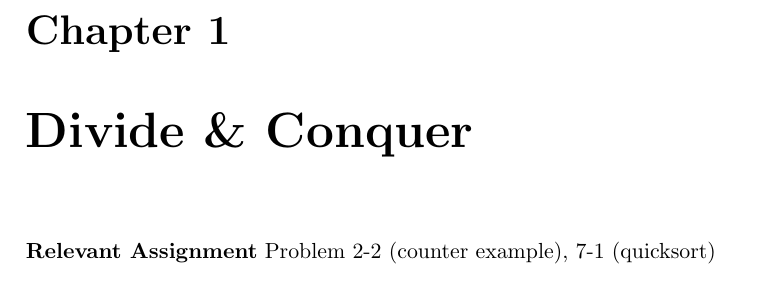
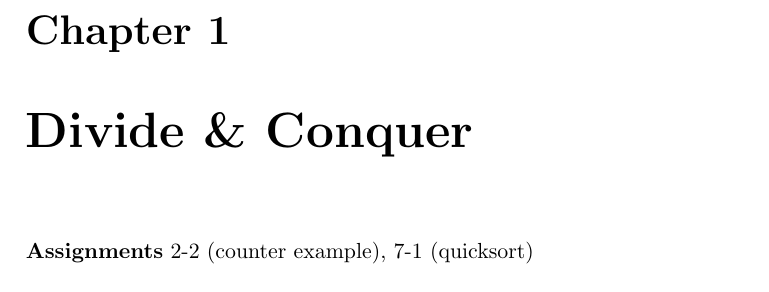
Before and after one commit to CasperBHansen/DIKU_AD_2013, a LaTeX thesis (disposition.tex, which reads divideandconquer.tex): part of page 7 of 45, cut so that both start at the same text. Compiled offline with pdfLaTeX.

Commit message:
Added problem sets that are relevant to the topic.

```diff
--- a/divideandconquer.tex
+++ b/divideandconquer.tex
@@ -3,7 +3,7 @@
 \chapter{Divide \& Conquer}
 \label{ch:divideandconquer}
 
-\textbf{Relevant Assignment} Problem 2-2 (counter example), 7-1 (quicksort)\\\\
+\textbf{Assignments} 2-2 (counter example), 7-1 (quicksort)\\\\
 \textbf{Pensum} 2.3 + 4 + 7 \cite{clrs} \\\\
 \textbf{Algorithms} Merge sort, quicksort, fibonacci\\\\
 \textbf{Keywords} Recurrences, master method
```
